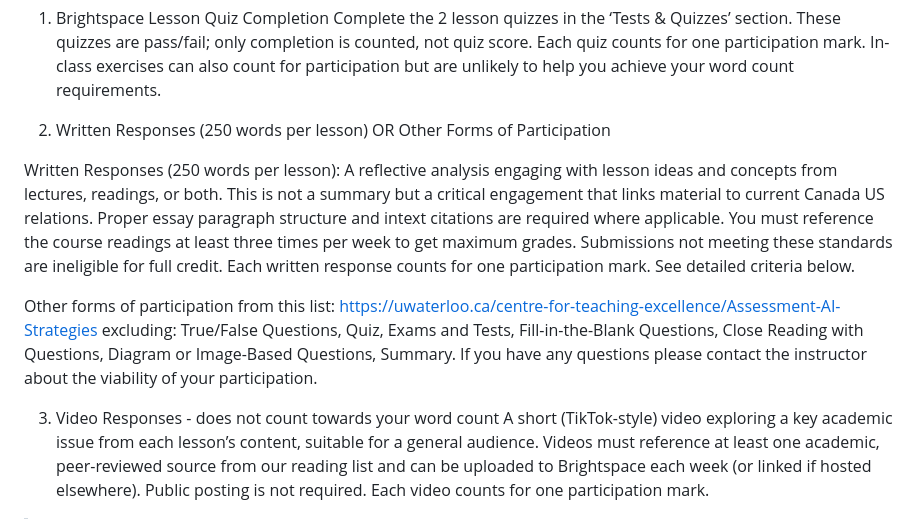
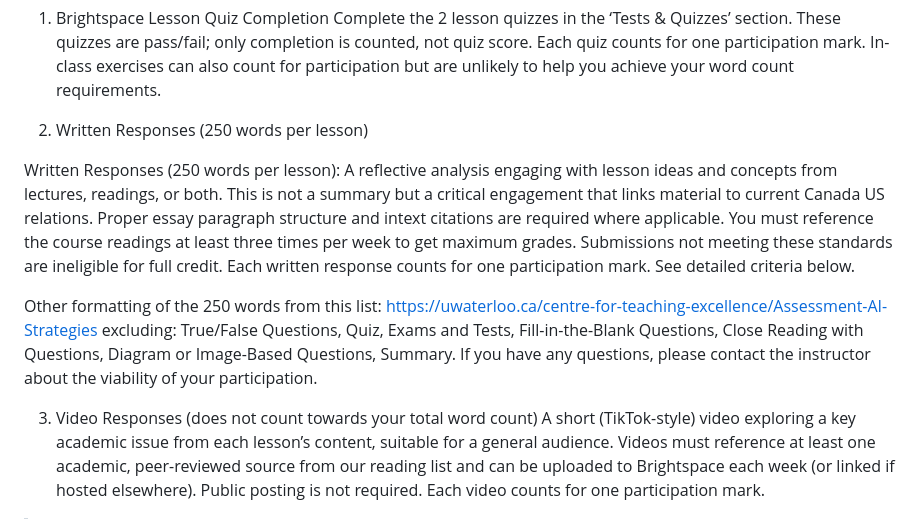
Before and after one commit to dbousfie/CanadaUSrelations, a Markdown page: syllabus.md, the part around the change. Rendered like a GitHub page.

```diff
--- a/syllabus.md
+++ b/syllabus.md
@@ -449,13 +449,13 @@ Weekly Engagement Options (a minimum of two options required per week):
 1. Brightspace Lesson Quiz Completion
  Complete the 2 lesson quizzes in the ‘Tests & Quizzes’ section. These quizzes are pass/fail; only completion is counted, not quiz score. Each quiz counts for one participation mark. In-class exercises can also count for participation but are unlikely to help you achieve your word count requirements.
 
-2. Written Responses (250 words per lesson) OR Other Forms of Participation
+2. Written Responses (250 words per lesson)
 
 Written Responses (250 words per lesson): A reflective analysis engaging with lesson ideas and concepts from lectures, readings, or both. This is not a summary but a critical engagement that links material to current Canada US relations. Proper essay paragraph structure and intext citations are required where applicable. You must reference the course readings at least three times per week to get maximum grades. Submissions not meeting these standards are ineligible for full credit. Each written response counts for one participation mark. See detailed criteria below.
 
-Other forms of participation from this list: https://uwaterloo.ca/centre-for-teaching-excellence/Assessment-AI-Strategies excluding: True/False Questions, Quiz, Exams and Tests, Fill-in-the-Blank Questions, Close Reading with Questions, Diagram or Image-Based Questions, Summary. If you have any questions please contact the instructor about the viability of your participation.
-
-3. Video Responses - does not count towards your word count
+Other formatting of the 250 words from this list: https://uwaterloo.ca/centre-for-teaching-excellence/Assessment-AI-Strategies excluding: True/False Questions, Quiz, Exams and Tests, Fill-in-the-Blank Questions, Close Reading with Questions, Diagram or Image-Based Questions, Summary. If you have any questions, please contact the instructor about the viability of your participation.
+
+3. Video Responses (does not count towards your total word count)
  A short (TikTok-style) video exploring a key academic issue from each lesson’s content, suitable for a general audience. Videos must reference at least one academic, peer-reviewed source from our reading list and can be uploaded to Brightspace each week (or linked if hosted elsewhere). Public posting is not required. Each video counts for one participation mark.
 
 > Sample weekly participation submission:![Picture 565367195,
```
